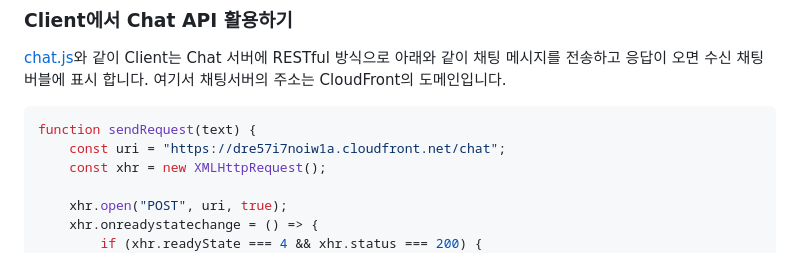
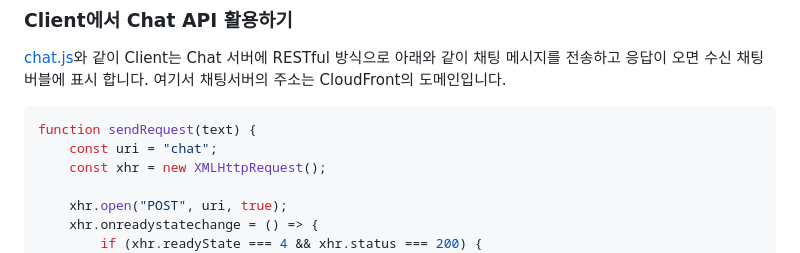
Before and after one commit to kyopark2014/ChatGPT, a Markdown page: README.md, the part around the change. Rendered like a GitHub page.

````diff
--- a/README.md
+++ b/README.md
@@ -76,7 +76,7 @@ if (res.ok) {
 
 ```java
 function sendRequest(text) {
-    const uri = "https://dre57i7noiw1a.cloudfront.net/chat";
+    const uri = "chat";
     const xhr = new XMLHttpRequest();
 
     xhr.open("POST", uri, true);
````
